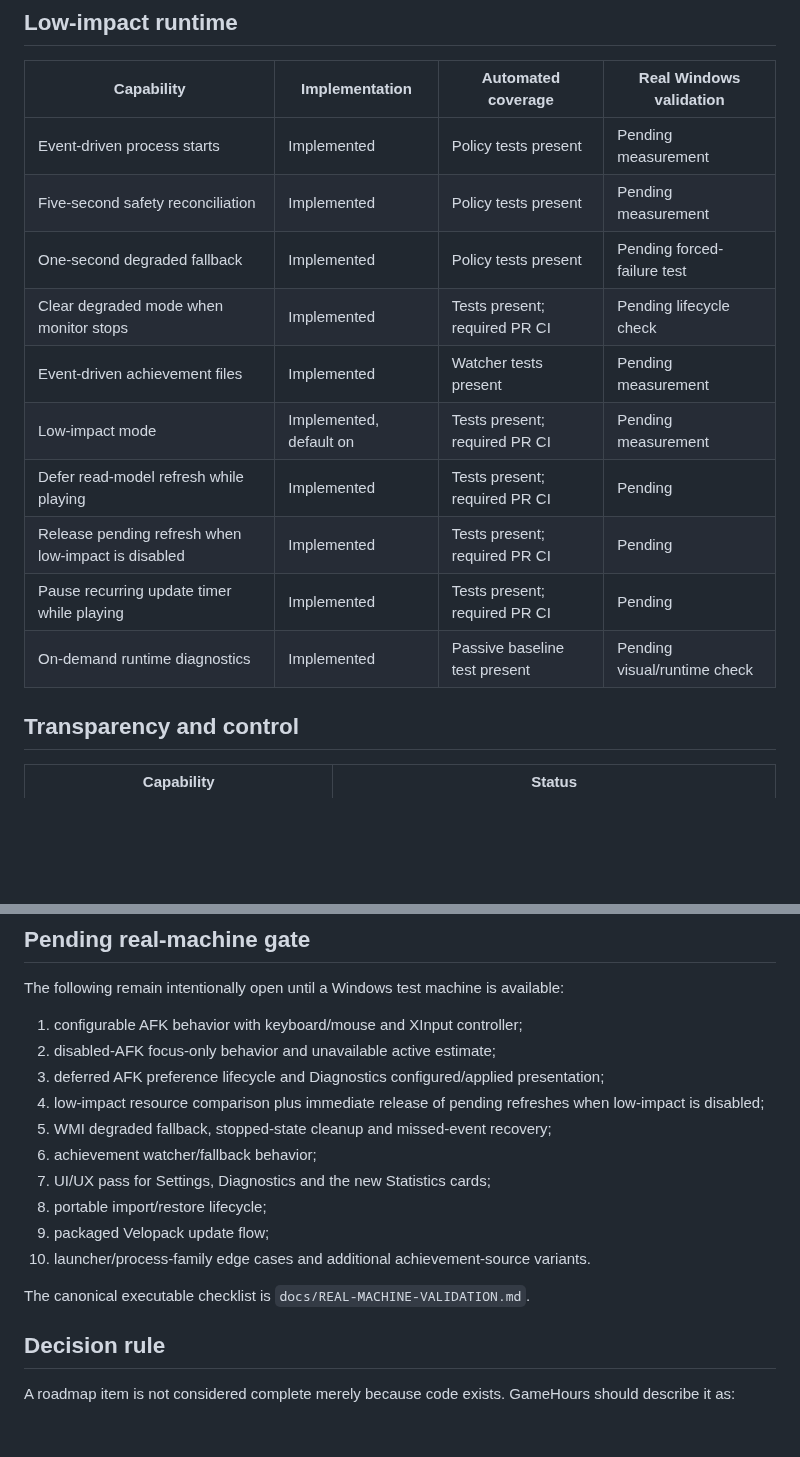
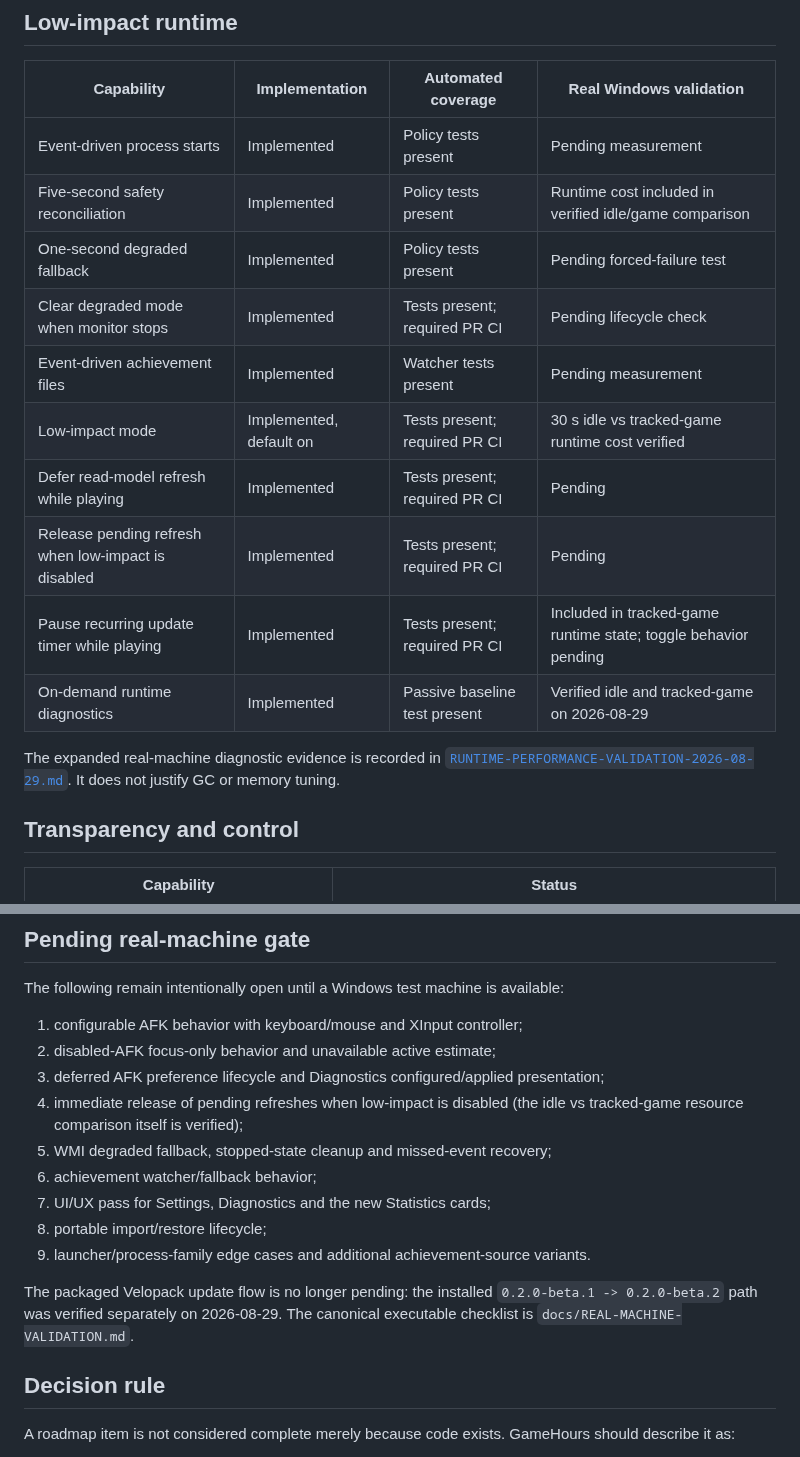
Before and after one commit to Ayerdi/GameHours, a Markdown page: docs/PRODUCT-ROADMAP.md, 2 parts joined by grey strips. Drawn GitHub-style; blank space fills up the shorter version.

Commit message:
docs: record verified runtime diagnostic

```diff
--- a/docs/PRODUCT-ROADMAP.md
+++ b/docs/PRODUCT-ROADMAP.md
@@ -22,15 +22,17 @@ This file records product work that is close enough to the current desktop found
 | Capability | Implementation | Automated coverage | Real Windows validation |
 | --- | --- | --- | --- |
 | Event-driven process starts | Implemented | Policy tests present | Pending measurement |
-| Five-second safety reconciliation | Implemented | Policy tests present | Pending measurement |
+| Five-second safety reconciliation | Implemented | Policy tests present | Runtime cost included in verified idle/game comparison |
 | One-second degraded fallback | Implemented | Policy tests present | Pending forced-failure test |
 | Clear degraded mode when monitor stops | Implemented | Tests present; required PR CI | Pending lifecycle check |
 | Event-driven achievement files | Implemented | Watcher tests present | Pending measurement |
-| Low-impact mode | Implemented, default on | Tests present; required PR CI | Pending measurement |
+| Low-impact mode | Implemented, default on | Tests present; required PR CI | 30 s idle vs tracked-game runtime cost verified |
 | Defer read-model refresh while playing | Implemented | Tests present; required PR CI | Pending |
 | Release pending refresh when low-impact is disabled | Implemented | Tests present; required PR CI | Pending |
-| Pause recurring update timer while playing | Implemented | Tests present; required PR CI | Pending |
-| On-demand runtime diagnostics | Implemented | Passive baseline test present | Pending visual/runtime check |
+| Pause recurring update timer while playing | Implemented | Tests present; required PR CI | Included in tracked-game runtime state; toggle behavior pending |
+| On-demand runtime diagnostics | Implemented | Passive baseline test present | Verified idle and tracked-game on 2026-08-29 |
+
+The expanded real-machine diagnostic evidence is recorded in [`RUNTIME-PERFORMANCE-VALIDATION-2026-08-29.md`](RUNTIME-PERFORMANCE-VALIDATION-2026-08-29.md). It does not justify GC or memory tuning.
 
 ## Transparency and control
 
@@ -69,15 +71,14 @@ The following remain intentionally open until a Windows test machine is availabl
 1. configurable AFK behavior with keyboard/mouse and XInput controller;
 2. disabled-AFK focus-only behavior and unavailable active estimate;
 3. deferred AFK preference lifecycle and Diagnostics configured/applied presentation;
-4. low-impact resource comparison plus immediate release of pending refreshes when low-impact is disabled;
+4. immediate release of pending refreshes when low-impact is disabled (the idle vs tracked-game resource comparison itself is verified);
 5. WMI degraded fallback, stopped-state cleanup and missed-event recovery;
 6. achievement watcher/fallback behavior;
 7. UI/UX pass for Settings, Diagnostics and the new Statistics cards;
 8. portable import/restore lifecycle;
-9. packaged Velopack update flow;
-10. launcher/process-family edge cases and additional achievement-source variants.
+9. launcher/process-family edge cases and additional achievement-source variants.
 
-The canonical executable checklist is `docs/REAL-MACHINE-VALIDATION.md`.
+The packaged Velopack update flow is no longer pending: the installed `0.2.0-beta.1 -> 0.2.0-beta.2` path was verified separately on 2026-08-29. The canonical executable checklist is `docs/REAL-MACHINE-VALIDATION.md`.
 
 ## Decision rule
 
```
